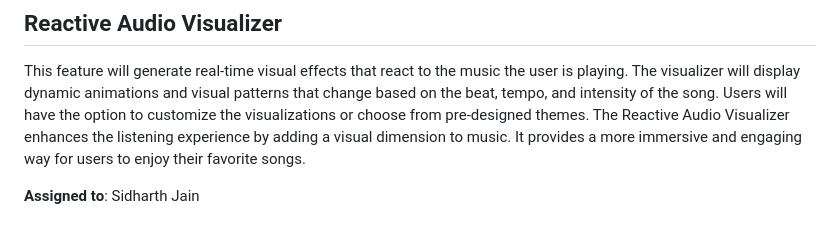
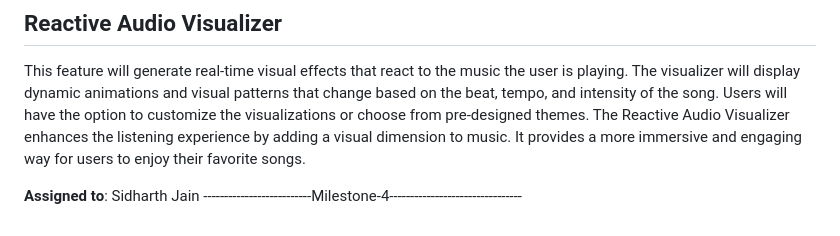
Before and after one commit to johncle/CS326Team7, a Markdown page: team/m2/features.md, the part around the change. Rendered like a GitHub page.

Commit message:
Update features.md
New assigned tasks should be under milestone 4

```diff
--- a/team/m2/features.md
+++ b/team/m2/features.md
@@ -45,3 +45,4 @@ This feature would enable users to chat with friends and community members direc
 This feature will generate real-time visual effects that react to the music the user is playing. The visualizer will display dynamic animations and visual patterns that change based on the beat, tempo, and intensity of the song. Users will have the option to customize the visualizations or choose from pre-designed themes. The Reactive Audio Visualizer enhances the listening experience by adding a visual dimension to music. It provides a more immersive and engaging way for users to enjoy their favorite songs.
 
 **Assigned to**: Sidharth Jain
+--------------------------Milestone-4--------------------------------
```
